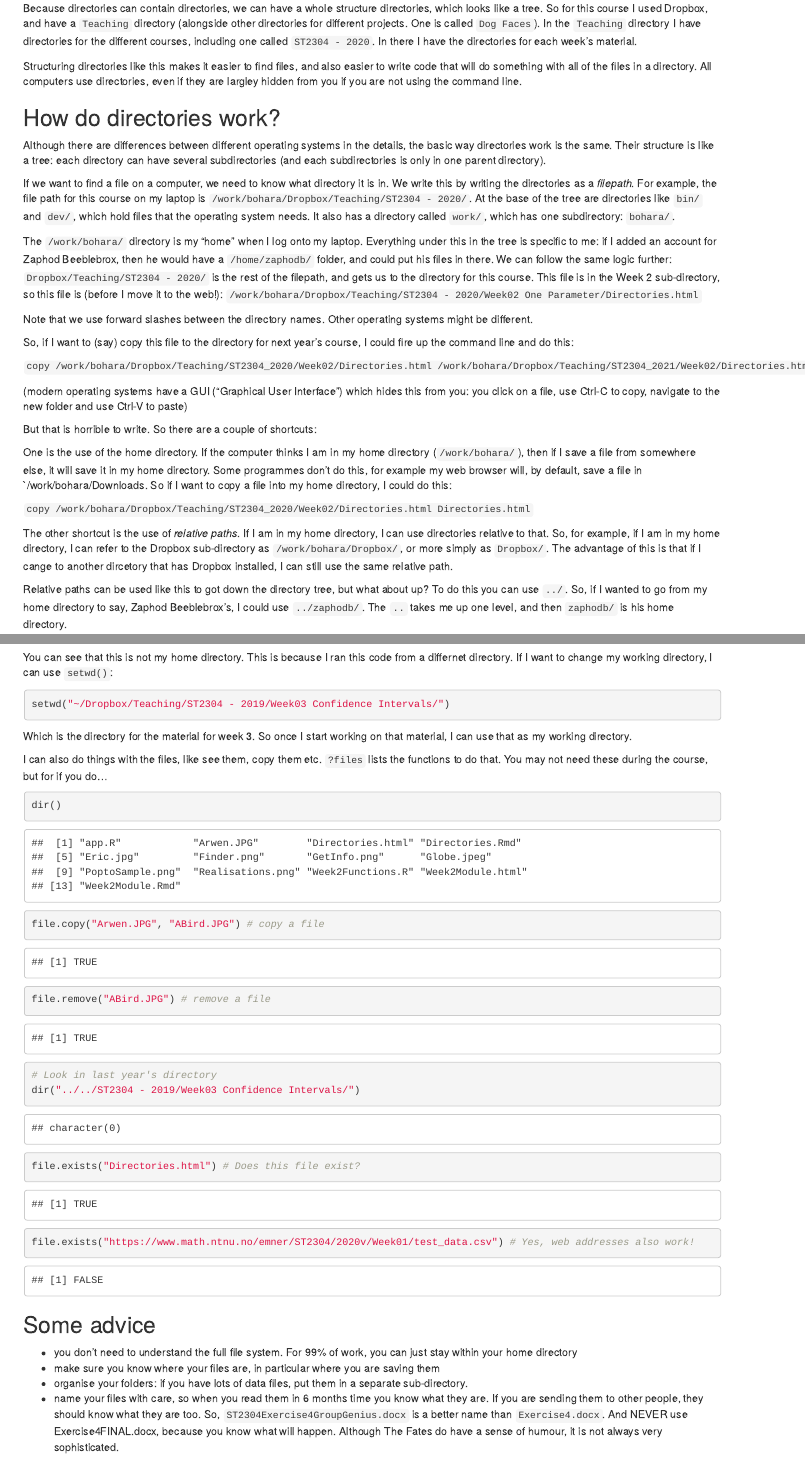
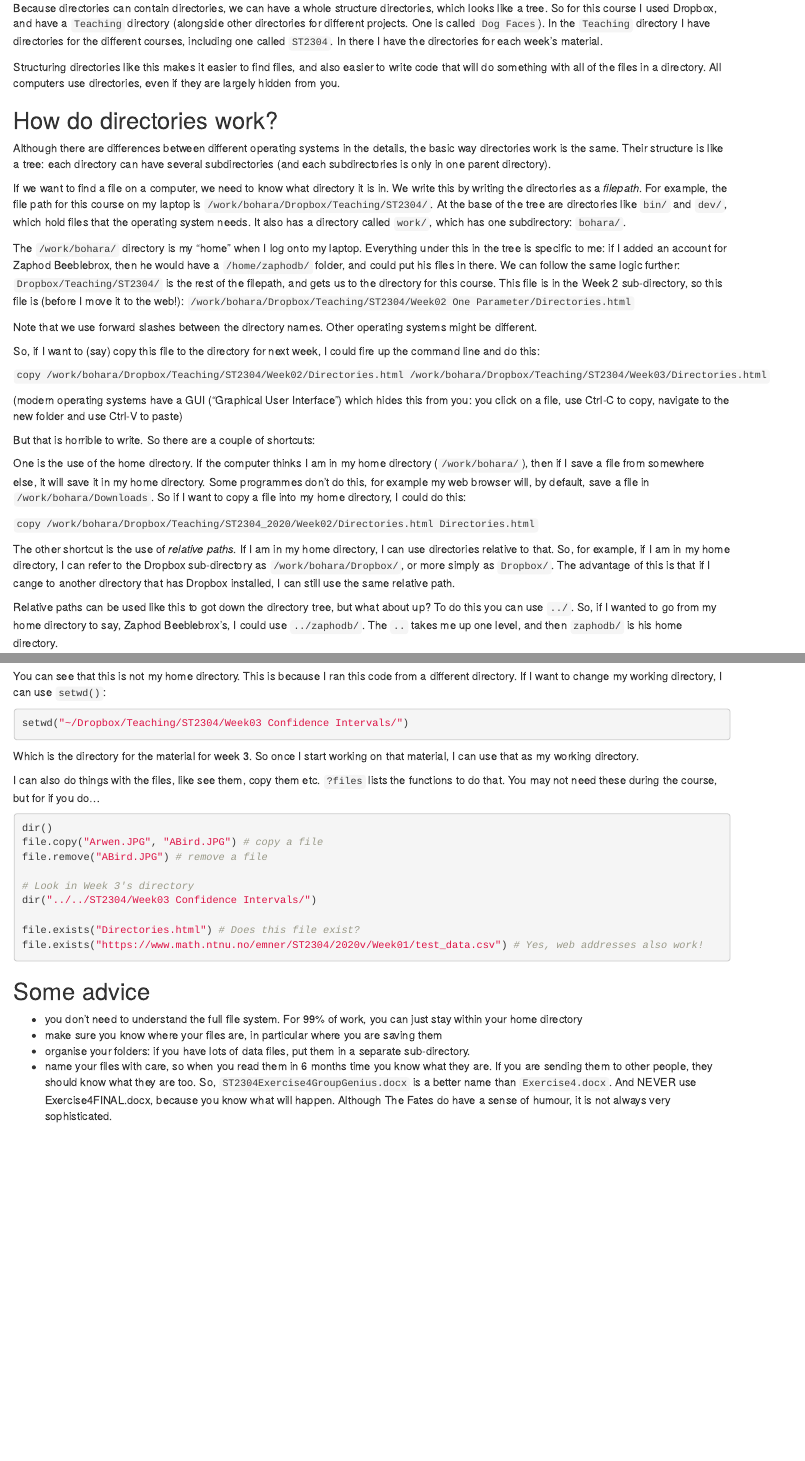
Before and after one commit to oharar/ST2304, an R Markdown document (Week02 One Parameter/Directories.Rmd): the page in a window 1100 px wide, from 1150 px down, and a second part further down, joined at a grey line. Rendered offline with R 4.5, knitr and Pandoc, with nearby package versions.

Commit message:
Update week 2 material

````diff
--- a/Week02 One Parameter/Directories.Rmd
+++ b/Week02 One Parameter/Directories.Rmd
@@ -5,4 +4,7 @@ date: "1/9/2020"
-output: html_document
+output:
+  html_document:
+    css: "../ST2304RMarkdown.css"
+    df_print: paged
 ---
 
 ```{r setup, include=FALSE}
@@ -19,34 +21,34 @@ We need some way of organsising these files. This is done using directories. And
 
 Essentially, a directory is a virtual container for files. So for ST2304 I have a directory to keep all of the files in. It has a file called `LearningObjectives.docx`, and a lot other directories, e.g. `Exams` and `Week01 Introduction`. These contain more files, e.g. `Week01 Introduction` contains files like `Lecture1.pdf`.
 
-Because directories can contain directories, we can have a whole structure directories, which looks like a tree. So for this course I used Dropbox, and have a `Teaching` directory (alongside other directories for different projects. One is called `Dog Faces`). In the `Teaching` directory I have directories for the different courses, including one called `ST2304 - 2020`. In there I have the directories for each week's material.
+Because directories can contain directories, we can have a whole structure directories, which looks like a tree. So for this course I used Dropbox, and have a `Teaching` directory (alongside other directories for different projects. One is called `Dog Faces`). In the `Teaching` directory I have directories for the different courses, including one called `ST2304`. In there I have the directories for each week's material.
 
-Structuring directories like this makes it easier to find files, and also easier to write code that will do something with all of the files in a directory. All computers use directories, even if they are largley hidden from you if you are not using the command line.
+Structuring directories like this makes it easier to find files, and also easier to write code that will do something with all of the files in a directory. All computers use directories, even if they are largely hidden from you.
 
 ## How do directories work?
 
 Although there are differences between different operating systems in the details, the basic way directories work is the same. Their structure is like a tree: each directory can have several subdirectories (and each subdirectories is only in one parent directory).
 
-If we want to find a file on a computer, we need to know what directory it is in. We write this by writing the directories as a _filepath_. For example, the file path for this course on my laptop is `/work/bohara/Dropbox/Teaching/ST2304 - 2020/`. At the base of the tree are directories like `bin/` and `dev/`, which hold files that the operating system needs. It also has a directory called `work/`, which has one subdirectory: `bohara/`.
+If we want to find a file on a computer, we need to know what directory it is in. We write this by writing the directories as a _filepath_. For example, the file path for this course on my laptop is `/work/bohara/Dropbox/Teaching/ST2304/`. At the base of the tree are directories like `bin/` and `dev/`, which hold files that the operating system needs. It also has a directory called `work/`, which has one subdirectory: `bohara/`.
 
-The `/work/bohara/` directory is my "home" when I log onto my laptop. Everything under this in the tree is specific to me: if I added an account for Zaphod Beeblebrox, then he would have a `/home/zaphodb/` folder, and could put his files in there. We can follow the same logic further: `Dropbox/Teaching/ST2304 - 2020/` is the rest of the filepath, and gets us to the directory for this course. This file is in the Week 2 sub-directory, so this file is (before I move it to the web!):
-`/work/bohara/Dropbox/Teaching/ST2304 - 2020/Week02 One Parameter/Directories.html`
+The `/work/bohara/` directory is my "home" when I log onto my laptop. Everything under this in the tree is specific to me: if I added an account for Zaphod Beeblebrox, then he would have a `/home/zaphodb/` folder, and could put his files in there. We can follow the same logic further: `Dropbox/Teaching/ST2304/` is the rest of the filepath, and gets us to the directory for this course. This file is in the Week 2 sub-directory, so this file is (before I move it to the web!):
+`/work/bohara/Dropbox/Teaching/ST2304/Week02 One Parameter/Directories.html`
 
 Note that we use forward slashes between the directory names. Other operating systems might be different.
 
-So, if I want to (say) copy this file to the directory for next year's course, I could fire up the command line and do this:
+So, if I want to (say) copy this file to the directory for next week, I could fire up the command line and do this:
 
-`copy /work/bohara/Dropbox/Teaching/ST2304_2020/Week02/Directories.html /work/bohara/Dropbox/Teaching/ST2304_2021/Week02/Directories.html`
+`copy /work/bohara/Dropbox/Teaching/ST2304/Week02/Directories.html /work/bohara/Dropbox/Teaching/ST2304/Week03/Directories.html`
 
 (modern operating systems have a GUI ("Graphical User Interface") which hides this from you: you click on a file, use Ctrl-C to copy, navigate to the new folder and use Ctrl-V to paste)
 
 But that is horrible to write. So there are a couple of shortcuts:
 
-One is the use of the home directory. If the computer thinks I am in my home directory (`/work/bohara/`), then if I save a file from somewhere else, it will save it in my home directory. Some programmes don't do this, for example my web browser will, by default, save a file in `/work/bohara/Downloads. So if I want to copy a file into my home directory, I could do this:
+One is the use of the home directory. If the computer thinks I am in my home directory (`/work/bohara/`), then if I save a file from somewhere else, it will save it in my home directory. Some programmes don't do this, for example my web browser will, by default, save a file in `/work/bohara/Downloads`. So if I want to copy a file into my home directory, I could do this:
 
 `copy /work/bohara/Dropbox/Teaching/ST2304_2020/Week02/Directories.html Directories.html`
 
-The other shortcut is the use of _relative paths_. If I am in my home directory, I can use directories relative to that. So, for example, if I am in my home directory, I can refer to the Dropbox sub-directory as `/work/bohara/Dropbox/`, or more simply as `Dropbox/`. The advantage of this is that if I cange to another dircetory that has Dropbox installed, I can still use the same relative path.
+The other shortcut is the use of _relative paths_. If I am in my home directory, I can use directories relative to that. So, for example, if I am in my home directory, I can refer to the Dropbox sub-directory as `/work/bohara/Dropbox/`, or more simply as `Dropbox/`. The advantage of this is that if I cange to another directory that has Dropbox installed, I can still use the same relative path.
 
 Relative paths can be used like this to got down the directory tree, but what about up? To do this you can use `../`. So, if I wanted to go from my home directory to say, Zaphod Beeblebrox's, I could use `../zaphodb/`. The `..` takes me up one level, and then `zaphodb/` is his home directory.
 
@@ -89,27 +91,26 @@ When you are using R, you will be able to access the directory structure in the
 getwd()
 ```
 
-You can see that this is not my home directory. This is because I ran this code from a differnet directory. If I want to change my working directory, I can use `setwd()`:
+You can see that this is not my home directory. This is because I ran this code from a different directory. If I want to change my working directory, I can use `setwd()`:
 
 ```{r setwd, eval=FALSE}
-setwd("~/Dropbox/Teaching/ST2304 - 2019/Week03 Confidence Intervals/")
+setwd("~/Dropbox/Teaching/ST2304/Week03 Confidence Intervals/")
 ```
 
 Which is the directory for the material for week 3. So once I start working on that material, I can use that as my working directory.
 
 I can also do things with the files, like see them, copy them etc. `?files` lists the functions to do that. You may not need these during the course, but for if you do...
 
-```{r FileFun}
+```{r FileFun, eval=FALSE}
 dir()
 file.copy("Arwen.JPG", "ABird.JPG") # copy a file
 file.remove("ABird.JPG") # remove a file
 
-# Look in last year's directory
-dir("../../ST2304 - 2019/Week03 Confidence Intervals/")
+# Look in Week 3's directory
+dir("../../ST2304/Week03 Confidence Intervals/")
 
 file.exists("Directories.html") # Does this file exist?
 file.exists("https://www.math.ntnu.no/emner/ST2304/2020v/Week01/test_data.csv") # Yes, web addresses also work!
-
 
 ```
 
````
Also changed, not shown: Week02 One Parameter/Week2Module.Rmd (+1 -8 lines), Week03 Confidence Intervals/Week3Module.Rmd (+1 -8 lines), Week02 One Parameter/Directories.html, Week02 One Parameter/Week2Module.html, Week03 Confidence Intervals/Week3Module.html, Week02 One Parameter/Directories.Rmd (3 more changed lines).
